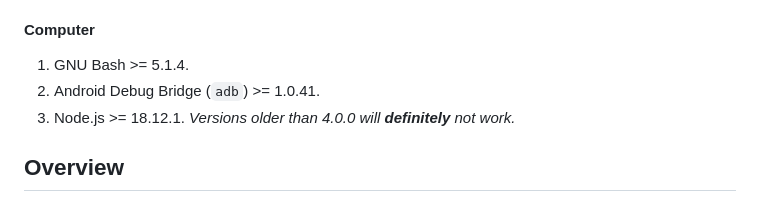
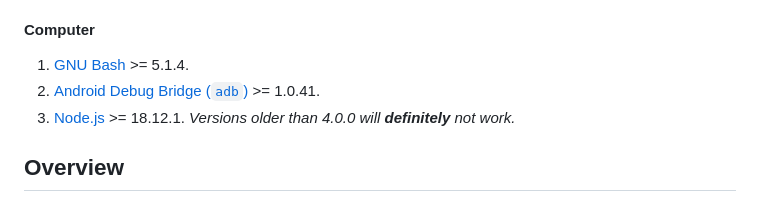
Before and after one commit to hackergrrl/offline-android-speech-recognition, a Markdown page: README.md, the part around one of its changes. Rendered like a GitHub page.

Commit message:
Linkify computer dependencies

```diff
--- a/README.md
+++ b/README.md
@@ -21,9 +21,9 @@ Older versions of any of the following may work, but have not been tested.
 2. [Node.js][node.js] >= 17.7.2 (via [Termux package management][termux-pkg]).
 3. [npm package manager][npm] >= 8.5.2 (included with Node.js).
 #### Computer
-1. GNU Bash >= 5.1.4.
-2. Android Debug Bridge (`adb`) >= 1.0.41.
-3. Node.js >= 18.12.1. *Versions older than 4.0.0 will **definitely** not work.*
+1. [GNU Bash][bash] >= 5.1.4.
+2. [Android Debug Bridge (`adb`)][adb] >= 1.0.41.
+3. [Node.js][node.js] >= 18.12.1. *Versions older than 4.0.0 will **definitely** not work.*
 
 ## Overview
 ### Background
```
Also changed, not shown: other parts of README.md (+2 -0 lines).
